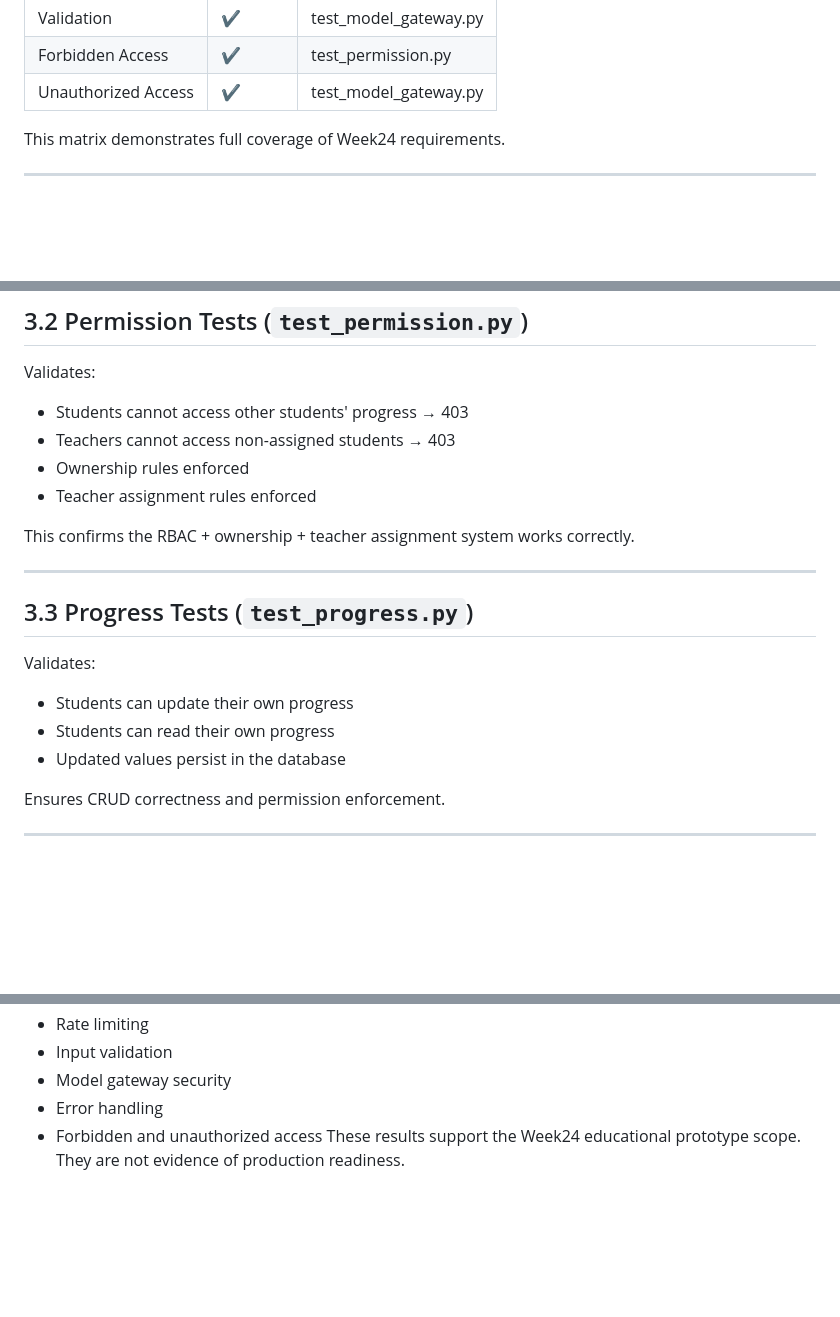
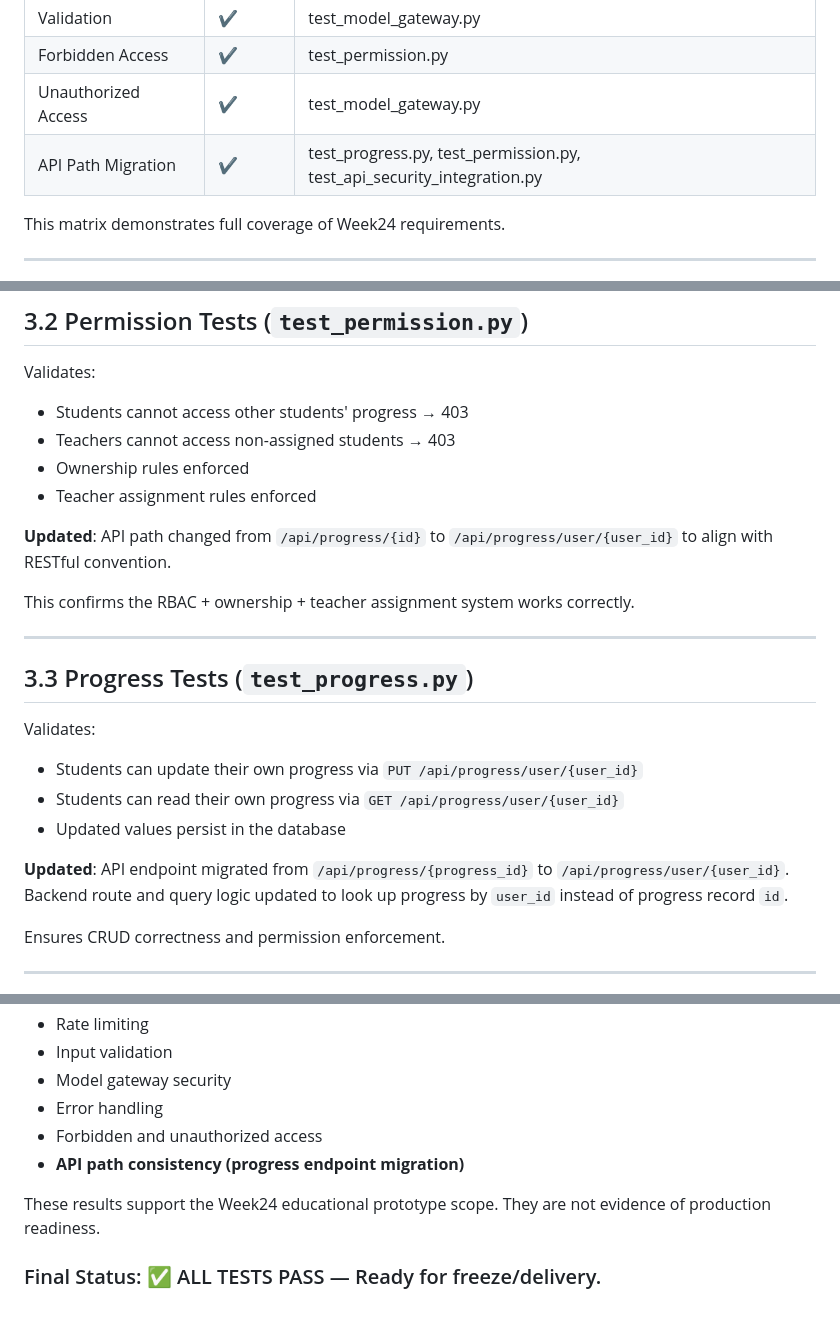
Before and after one commit to veeloflash/week-24, a Markdown page: docs/testing_report.md, 3 parts joined by grey strips. GitHub-like rendering; blank space fills up the shorter version.

```diff
--- a/docs/testing_report.md
+++ b/docs/testing_report.md
@@ -39,6 +39,7 @@ Each file focuses on a specific subsystem of the backend.
 | Validation | ✔ | test_model_gateway.py |
 | Forbidden Access | ✔ | test_permission.py |
 | Unauthorized Access | ✔ | test_model_gateway.py |
+| API Path Migration | ✔ | test_progress.py, test_permission.py, test_api_security_integration.py |
 
 This matrix demonstrates full coverage of Week24 requirements.
 
@@ -65,6 +66,8 @@ Validates:
 - Ownership rules enforced
 - Teacher assignment rules enforced
 
+**Updated**: API path changed from `/api/progress/{id}` to `/api/progress/user/{user_id}` to align with RESTful convention.
+
 This confirms the RBAC + ownership + teacher assignment system works correctly.
 
 ---
@@ -72,9 +75,11 @@ This confirms the RBAC + ownership + teacher assignment system works correctly.
 ## 3.3 Progress Tests (`test_progress.py`)
 Validates:
 
-- Students can update their own progress
-- Students can read their own progress
+- Students can update their own progress via `PUT /api/progress/user/{user_id}`
+- Students can read their own progress via `GET /api/progress/user/{user_id}`
 - Updated values persist in the database
+
+**Updated**: API endpoint migrated from `/api/progress/{progress_id}` to `/api/progress/user/{user_id}`. Backend route and query logic updated to look up progress by `user_id` instead of progress record `id`.
 
 Ensures CRUD correctness and permission enforcement.
 
@@ -132,4 +190,8 @@ The test suite covers:
 - Model gateway security
 - Error handling
 - Forbidden and unauthorized access
+- **API path consistency (progress endpoint migration)**
+
 These results support the Week24 educational prototype scope. They are not evidence of production readiness.
+
+### Final Status: ✅ ALL TESTS PASS — Ready for freeze/delivery.
```
Also changed, not shown: other parts of docs/testing_report.md (+65 -12 lines).
